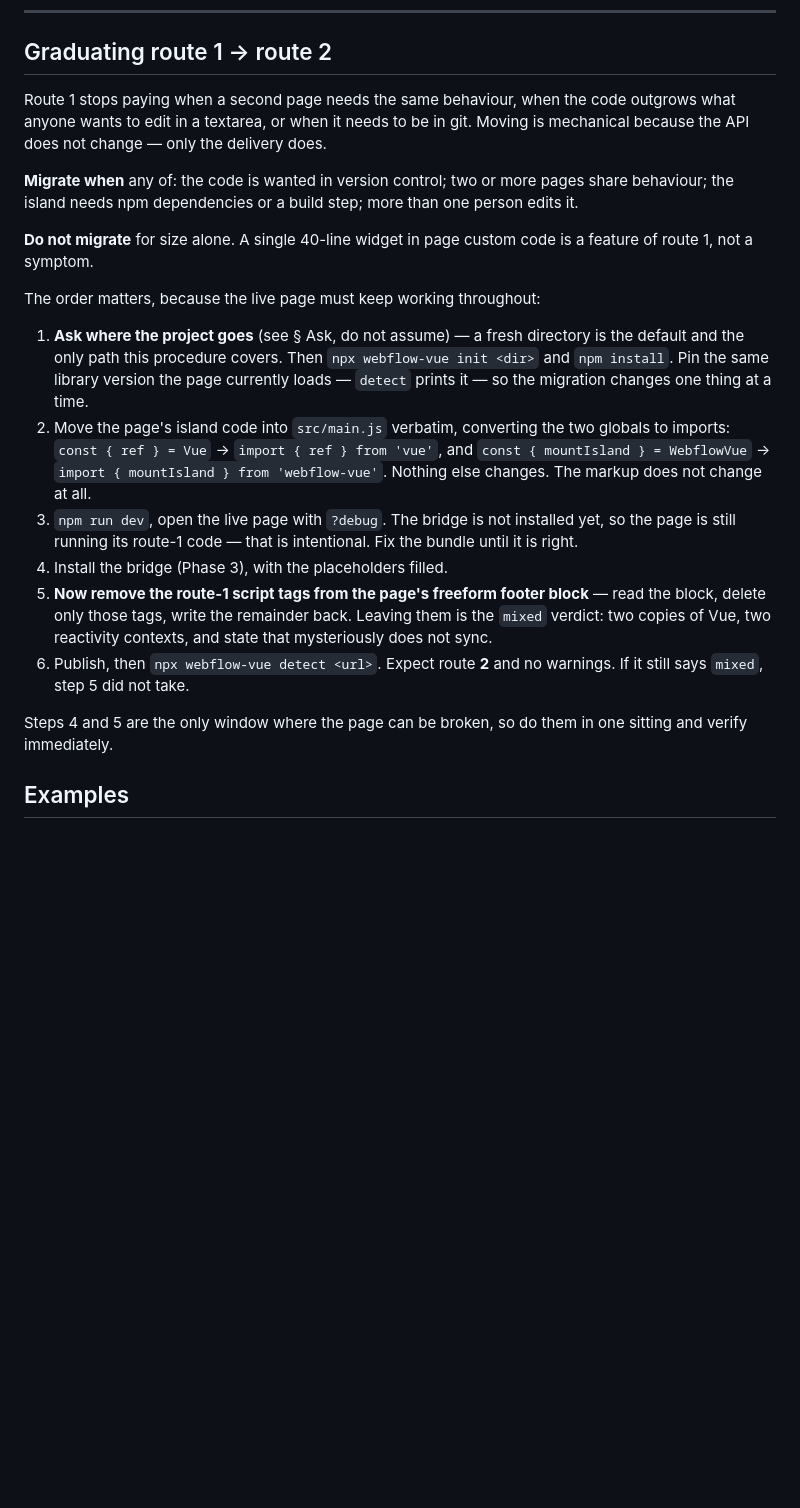
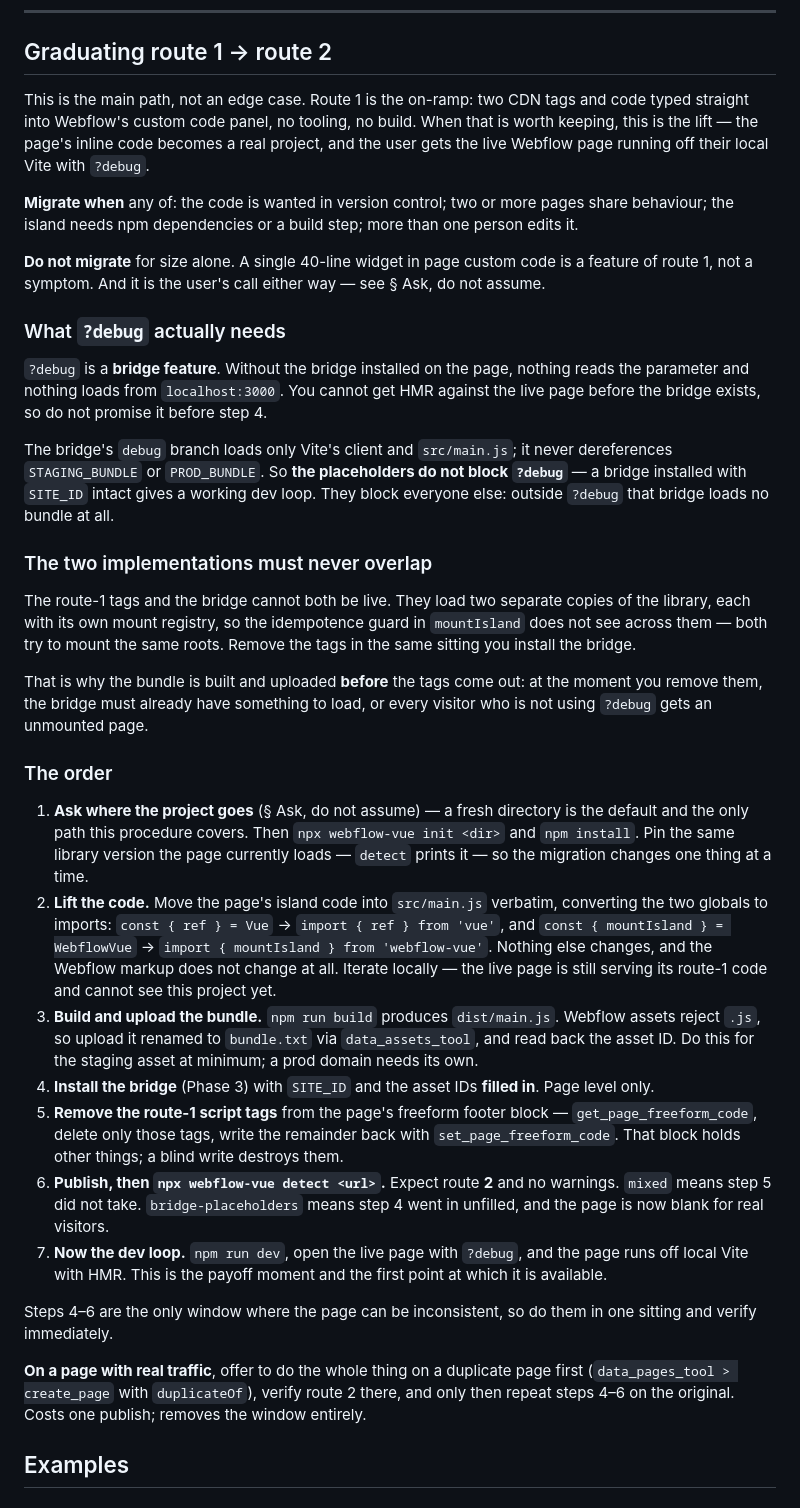
Before and after one commit to brmbh/webflow-vue, a Markdown page: skills/webflow-vue-scaffold/SKILL.md, the part around the change. GitHub-like rendering; blank space fills up the shorter version.

Commit message:
docs(skill): fix the graduation order — it promised ?debug before the bridge
Jan described the intended journey: prototype in Webflow custom code with two
CDN tags, then install the skill and have the agent lift that code into a
project and hand back the live page running on local Vite via ?debug. That
framing makes graduation the headline path, not a footnote — and it exposed
three defects in the procedure.

- Step 3 told the agent to open the live page with ?debug before installing
  the bridge. ?debug is a bridge feature; with no bridge, nothing reads the
  parameter and nothing loads from localhost. The payoff moment was promised
  before the mechanism existed.
- There was no build-and-upload step at all. Step 4 said "with the placeholders
  filled" without saying that the asset IDs come from building dist/main.js,
  renaming it past Webflow's .js rejection, and uploading it.
- Bridge-then-remove-tags left every non-?debug visitor with an unmounted page,
  because a bridge with unfilled placeholders loads no bundle outside debug.
  The bundle now exists before the tags come out, so there is no dark window.

Also documents two things the ordering depends on: the bridge's debug branch
never dereferences the placeholders, so they do not block the dev loop (only
real visitors); and the route-1 tags and the bridge must never both be live,
since they load two library copies with separate mount registries that the
idempotence guard cannot see across.

Adds the duplicate-page variant for pages with real traffic.

Co-Authored-By: Claude Opus 5 <noreply@anthropic.com>

```diff
--- a/skills/webflow-vue-scaffold/SKILL.md
+++ b/skills/webflow-vue-scaffold/SKILL.md
@@ -328,41 +328,80 @@ A publish that `detect` cannot confirm is not a publish that worked.
 
 ## Graduating route 1 → route 2
 
-Route 1 stops paying when a second page needs the same behaviour, when the code
-outgrows what anyone wants to edit in a textarea, or when it needs to be in git.
-Moving is mechanical because the API does not change — only the delivery does.
+This is the main path, not an edge case. Route 1 is the on-ramp: two CDN tags and
+code typed straight into Webflow's custom code panel, no tooling, no build. When
+that is worth keeping, this is the lift — the page's inline code becomes a real
+project, and the user gets the live Webflow page running off their local Vite
+with `?debug`.
 
 **Migrate when** any of: the code is wanted in version control; two or more pages
 share behaviour; the island needs npm dependencies or a build step; more than one
 person edits it.
 
 **Do not migrate** for size alone. A single 40-line widget in page custom code is
-a feature of route 1, not a symptom.
+a feature of route 1, not a symptom. And it is the user's call either way — see
+§ Ask, do not assume.
 
-The order matters, because the live page must keep working throughout:
+### What `?debug` actually needs
 
-1. **Ask where the project goes** (see § Ask, do not assume) — a fresh directory
-   is the default and the only path this procedure covers. Then
+`?debug` is a **bridge feature**. Without the bridge installed on the page,
+nothing reads the parameter and nothing loads from `localhost:3000`. You cannot
+get HMR against the live page before the bridge exists, so do not promise it
+before step 4.
+
+The bridge's `debug` branch loads only Vite's client and `src/main.js`; it never
+dereferences `STAGING_BUNDLE` or `PROD_BUNDLE`. So **the placeholders do not block
+`?debug`** — a bridge installed with `SITE_ID` intact gives a working dev loop.
+They block everyone else: outside `?debug` that bridge loads no bundle at all.
+
+### The two implementations must never overlap
+
+The route-1 tags and the bridge cannot both be live. They load two separate copies
+of the library, each with its own mount registry, so the idempotence guard in
+`mountIsland` does not see across them — both try to mount the same roots. Remove
+the tags in the same sitting you install the bridge.
+
+That is why the bundle is built and uploaded **before** the tags come out: at the
+moment you remove them, the bridge must already have something to load, or every
+visitor who is not using `?debug` gets an unmounted page.
+
+### The order
+
+1. **Ask where the project goes** (§ Ask, do not assume) — a fresh directory is
+   the default and the only path this procedure covers. Then
    `npx webflow-vue init <dir>` and `npm install`. Pin the same library version
    the page currently loads — `detect` prints it — so the migration changes one
    thing at a time.
-2. Move the page's island code into `src/main.js` verbatim, converting the two
-   globals to imports: `const { ref } = Vue` → `import { ref } from 'vue'`, and
-   `const { mountIsland } = WebflowVue` → `import { mountIsland } from 'webflow-vue'`.
-   Nothing else changes. The markup does not change at all.
-3. `npm run dev`, open the live page with `?debug`. The bridge is not installed
-   yet, so the page is still running its route-1 code — that is intentional. Fix
-   the bundle until it is right.
-4. Install the bridge (Phase 3), with the placeholders filled.
-5. **Now remove the route-1 script tags from the page's freeform footer block** —
-   read the block, delete only those tags, write the remainder back. Leaving them
-   is the `mixed` verdict: two copies of Vue, two reactivity contexts, and state
-   that mysteriously does not sync.
-6. Publish, then `npx webflow-vue detect <url>`. Expect route **2** and no
-   warnings. If it still says `mixed`, step 5 did not take.
+2. **Lift the code.** Move the page's island code into `src/main.js` verbatim,
+   converting the two globals to imports: `const { ref } = Vue` →
+   `import { ref } from 'vue'`, and `const { mountIsland } = WebflowVue` →
+   `import { mountIsland } from 'webflow-vue'`. Nothing else changes, and the
+   Webflow markup does not change at all. Iterate locally — the live page is
+   still serving its route-1 code and cannot see this project yet.
+3. **Build and upload the bundle.** `npm run build` produces `dist/main.js`.
+   Webflow assets reject `.js`, so upload it renamed to `bundle.txt` via
+   `data_assets_tool`, and read back the asset ID. Do this for the staging asset
+   at minimum; a prod domain needs its own.
+4. **Install the bridge** (Phase 3) with `SITE_ID` and the asset IDs **filled in**.
+   Page level only.
+5. **Remove the route-1 script tags** from the page's freeform footer block —
+   `get_page_freeform_code`, delete only those tags, write the remainder back
+   with `set_page_freeform_code`. That block holds other things; a blind write
+   destroys them.
+6. **Publish, then `npx webflow-vue detect <url>`.** Expect route **2** and no
+   warnings. `mixed` means step 5 did not take. `bridge-placeholders` means step 4
+   went in unfilled, and the page is now blank for real visitors.
+7. **Now the dev loop.** `npm run dev`, open the live page with `?debug`, and the
+   page runs off local Vite with HMR. This is the payoff moment and the first
+   point at which it is available.
 
-Steps 4 and 5 are the only window where the page can be broken, so do them in one
-sitting and verify immediately.
+Steps 4–6 are the only window where the page can be inconsistent, so do them in
+one sitting and verify immediately.
+
+**On a page with real traffic**, offer to do the whole thing on a duplicate page
+first (`data_pages_tool > create_page` with `duplicateOf`), verify route 2 there,
+and only then repeat steps 4–6 on the original. Costs one publish; removes the
+window entirely.
 
 ## Examples
 
```
